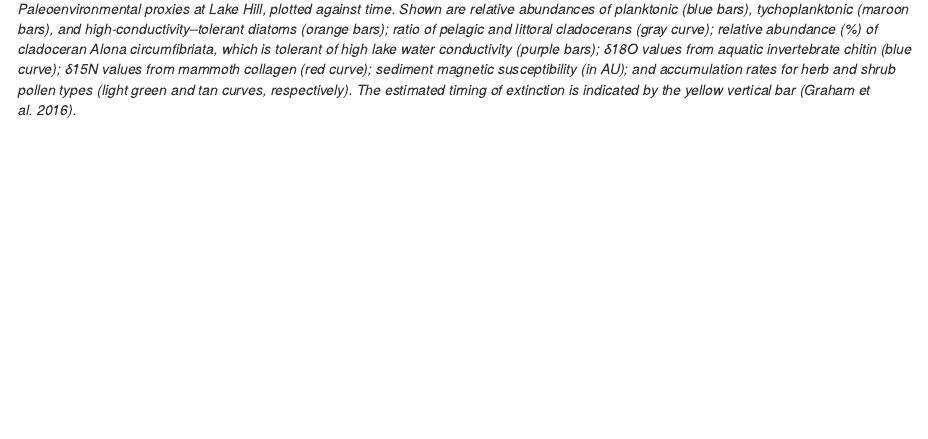
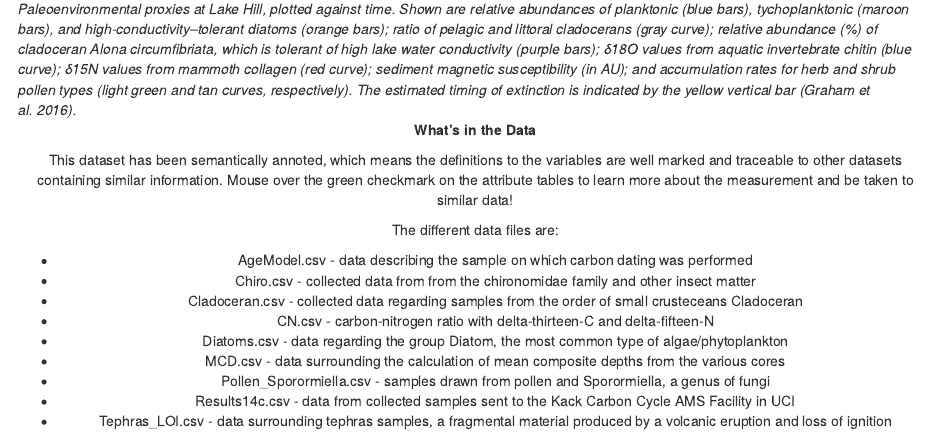
Before and after one commit to NCEAS/arctic-data-examples, an R Markdown document (06-paleo.Rmd): the page in a window 1100 px wide, from 3320 px down. Rendered offline with R 4.5, knitr and Pandoc, with nearby package versions; drawn as R Markdown's standard HTML page in place of the format the file asks for.

Commit message:
added what's in the data section

```diff
--- a/06-paleo.Rmd
+++ b/06-paleo.Rmd
@@ -46,3 +46,19 @@ The St. Paul mammoth demise is now one of the best-dated prehistoric extinctions
 
 *Paleoenvironmental proxies at Lake Hill, plotted against time. Shown are relative abundances of planktonic (blue bars), tychoplanktonic (maroon bars), and high-conductivity–tolerant diatoms (orange bars); ratio of pelagic and littoral cladocerans (gray curve); relative abundance (%) of cladoceran Alona circumfibriata, which is tolerant of high lake water conductivity (purple bars); δ18O values from aquatic invertebrate chitin (blue curve); δ15N values from mammoth collagen (red curve); sediment magnetic susceptibility (in AU); and accumulation rates for herb and shrub pollen types (light green and tan curves, respectively). The estimated timing of extinction is indicated by the yellow vertical bar (Graham et al. 2016).*
 <center>
+
+**What's in the Data**
+
+This dataset has been semantically annoted, which means the definitions to the variables are well marked and traceable to other datasets containing similar information. Mouse over the green checkmark on the attribute tables to learn more about the measurement and be taken to similar data!
+
+The different data files are:
+
+- AgeModel.csv - data describing the sample on which carbon dating was performed
+- Chiro.csv - collected data from from the chironomidae family and other insect matter
+- Cladoceran.csv - collected data regarding samples from the order of small crusteceans Cladoceran
+- CN.csv - carbon-nitrogen ratio with delta-thirteen-C and delta-fifteen-N
+- Diatoms.csv - data regarding the group Diatom, the most common type of algae/phytoplankton
+- MCD.csv - data surrounding the calculation of mean composite depths from the various cores
+- Pollen_Sporormiella.csv - samples drawn from pollen and Sporormiella, a genus of fungi
+- Results14c.csv - data from collected samples sent to the Kack Carbon Cycle AMS Facility in UCI
+- Tephras_LOI.csv - data surrounding tephras samples, a fragmental material produced by a volcanic eruption and loss of ignition
```
